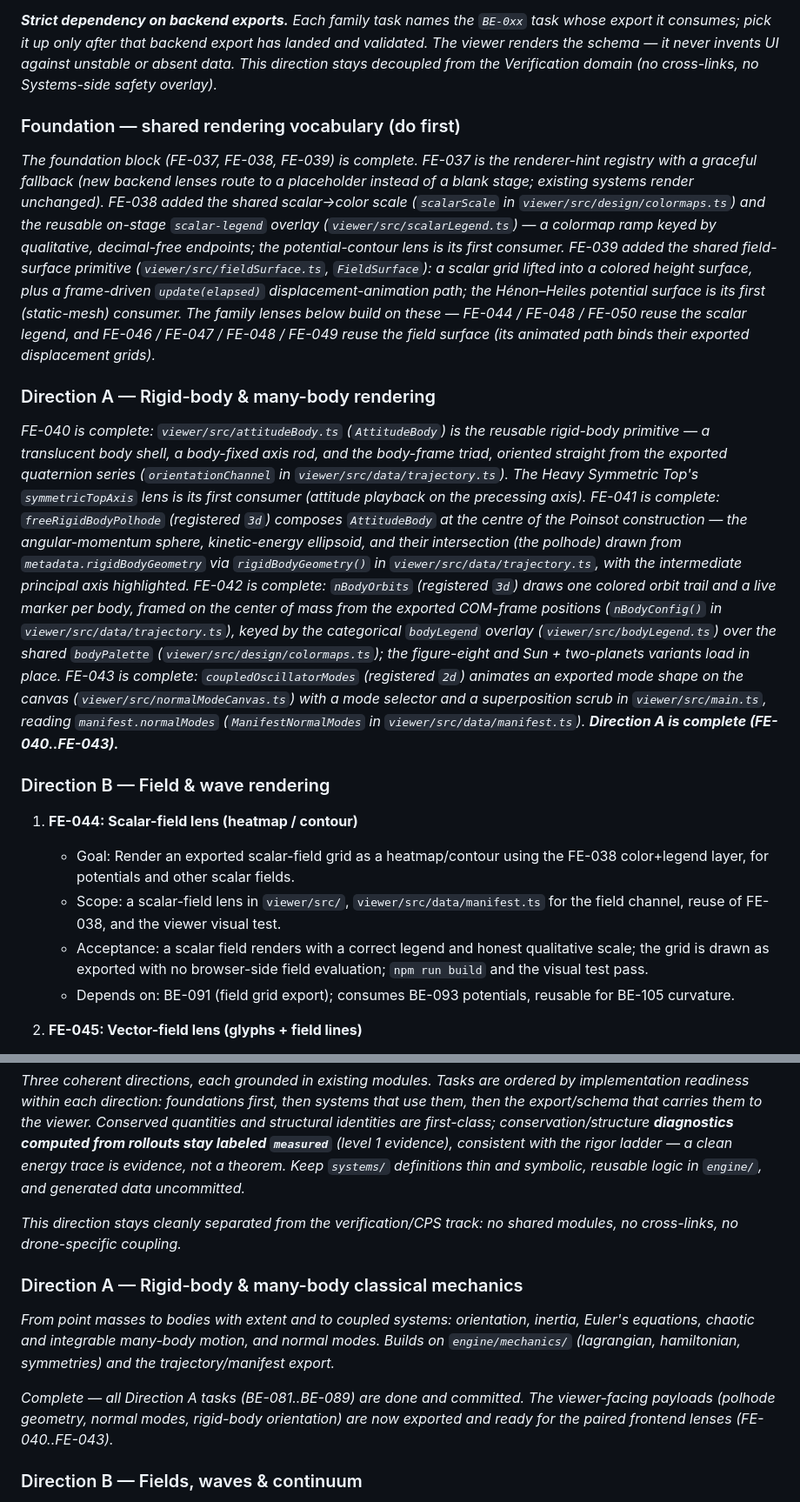
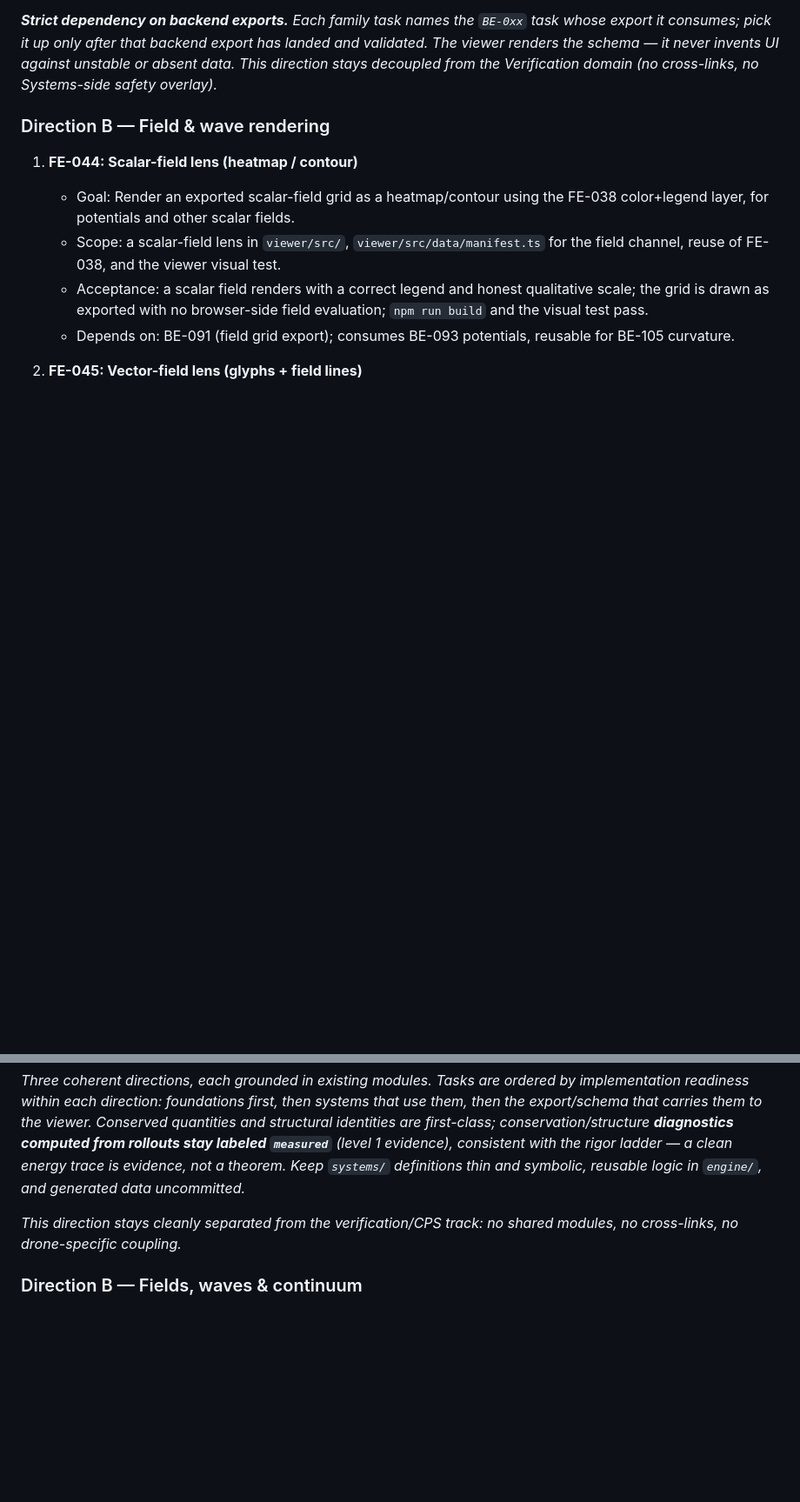
Before and after one commit to eyang07/physics-engine, a Markdown page: task-queue.md, 2 parts joined by grey strips. Shown at 87% size. Drawn GitHub-style; blank space fills up the shorter version.

Commit message:
Task queue: drop completed task blocks
Remove the finished-task completion notes now that they're done and merged:
the Foundation block (FE-037..039), frontend Direction A (FE-040..043), and
backend Direction A (BE-081..089). Only pending tasks remain; numbering is
unchanged since the removed sections held no pending items.

Co-Authored-By: Claude Opus 4.8 <noreply@anthropic.com>

```diff
--- a/task-queue.md
+++ b/task-queue.md
@@ -50,46 +50,6 @@ whose export it consumes; pick it up only after that backend export has landed a
 validated. The viewer renders the schema — it never invents UI against unstable or
 absent data. This direction stays decoupled from the Verification domain (no
 cross-links, no Systems-side safety overlay)._
-
-### Foundation — shared rendering vocabulary (do first)
-
-_The foundation block (FE-037, FE-038, FE-039) is complete. FE-037 is the
-renderer-hint registry with a graceful fallback (new backend lenses route to a
-placeholder instead of a blank stage; existing systems render unchanged). FE-038
-added the shared scalar→color scale (`scalarScale` in
-`viewer/src/design/colormaps.ts`) and the reusable on-stage `scalar-legend`
-overlay (`viewer/src/scalarLegend.ts`) — a colormap ramp keyed by qualitative,
-decimal-free endpoints; the potential-contour lens is its first consumer. FE-039
-added the shared field-surface primitive (`viewer/src/fieldSurface.ts`,
-`FieldSurface`): a scalar grid lifted into a colored height surface, plus a
-frame-driven `update(elapsed)` displacement-animation path; the Hénon–Heiles
-potential surface is its first (static-mesh) consumer. The family lenses below
-build on these — FE-044 / FE-048 / FE-050 reuse the scalar legend, and FE-046 /
-FE-047 / FE-048 / FE-049 reuse the field surface (its animated path binds their
-exported displacement grids)._
-
-### Direction A — Rigid-body & many-body rendering
-
-_FE-040 is complete: `viewer/src/attitudeBody.ts` (`AttitudeBody`) is the reusable
-rigid-body primitive — a translucent body shell, a body-fixed axis rod, and the
-body-frame triad, oriented straight from the exported quaternion series
-(`orientationChannel` in `viewer/src/data/trajectory.ts`). The Heavy Symmetric Top's
-`symmetricTopAxis` lens is its first consumer (attitude playback on the precessing
-axis). FE-041 is complete: `freeRigidBodyPolhode` (registered `3d`) composes
-`AttitudeBody` at the centre of the Poinsot construction — the angular-momentum
-sphere, kinetic-energy ellipsoid, and their intersection (the polhode) drawn from
-`metadata.rigidBodyGeometry` via `rigidBodyGeometry()` in
-`viewer/src/data/trajectory.ts`, with the intermediate principal axis highlighted.
-FE-042 is complete: `nBodyOrbits` (registered `3d`) draws one colored orbit trail
-and a live marker per body, framed on the center of mass from the exported
-COM-frame positions (`nBodyConfig()` in `viewer/src/data/trajectory.ts`), keyed by
-the categorical `bodyLegend` overlay (`viewer/src/bodyLegend.ts`) over the shared
-`bodyPalette` (`viewer/src/design/colormaps.ts`); the figure-eight and
-Sun + two-planets variants load in place. FE-043 is complete: `coupledOscillatorModes`
-(registered `2d`) animates an exported mode shape on the canvas
-(`viewer/src/normalModeCanvas.ts`) with a mode selector and a superposition scrub
-in `viewer/src/main.ts`, reading `manifest.normalModes` (`ManifestNormalModes` in
-`viewer/src/data/manifest.ts`). **Direction A is complete (FE-040..FE-043).**_
 
 ### Direction B — Field & wave rendering
 
@@ -252,17 +212,6 @@ theorem. Keep `systems/` definitions thin and symbolic, reusable logic in
 _This direction stays cleanly separated from the verification/CPS track: no
 shared modules, no cross-links, no drone-specific coupling._
 
-### Direction A — Rigid-body & many-body classical mechanics
-
-_From point masses to bodies with extent and to coupled systems: orientation,
-inertia, Euler's equations, chaotic and integrable many-body motion, and normal
-modes. Builds on `engine/mechanics/` (lagrangian, hamiltonian, symmetries) and the
-trajectory/manifest export._
-
-_Complete — all Direction A tasks (BE-081..BE-089) are done and committed. The
-viewer-facing payloads (polhode geometry, normal modes, rigid-body orientation)
-are now exported and ready for the paired frontend lenses (FE-040..FE-043)._
-
 ### Direction B — Fields, waves & continuum
 
 _Lift the engine from particle trajectories to fields over space and to wave
```
